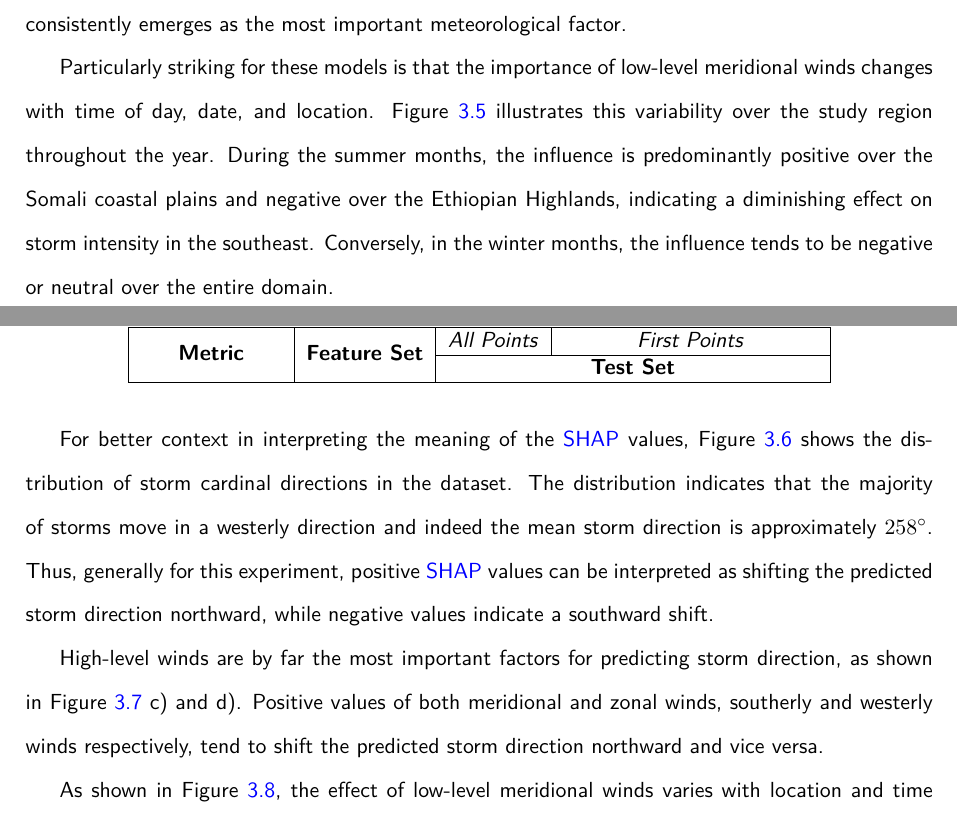
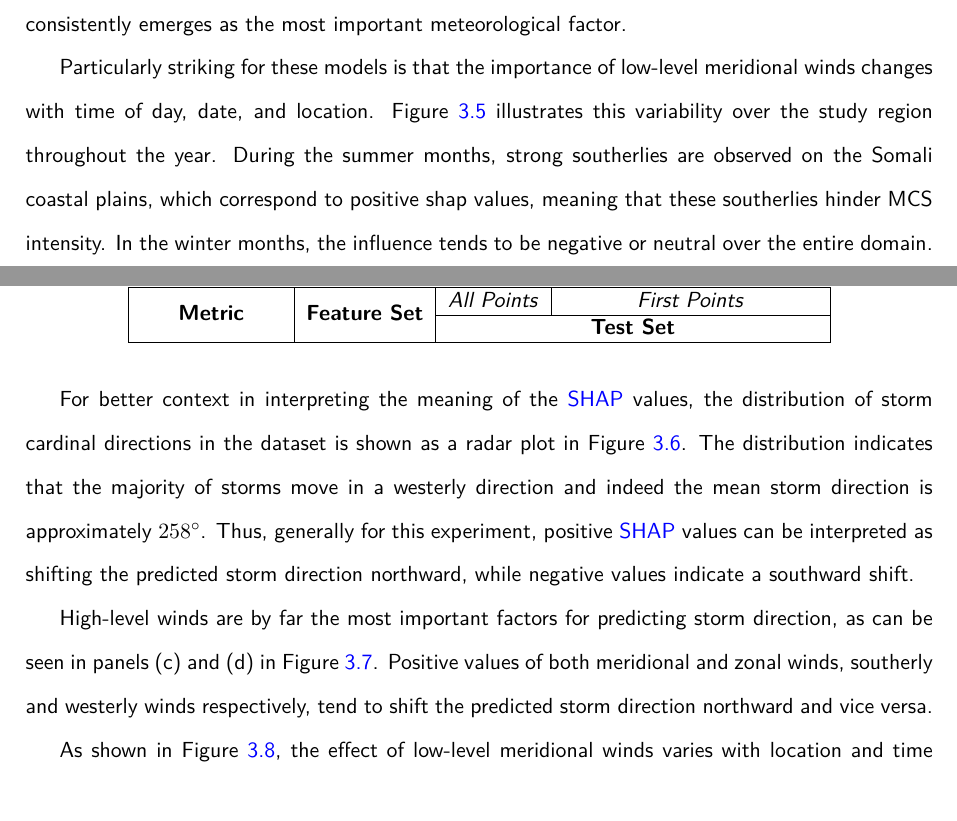
Before and after one commit to seangtkelley/uor-msc-dissertation-xai-african-storms, a LaTeX thesis (report/thesis.tex, which reads report/chapters/results.tex): two parts of pages 37 and 43 of 70 before the commit and two parts of pages 37 and 43 of 71 after it, joined at a grey line, cut so that both start at the same text. Compiled offline with pdfLaTeX.

Commit message:
max intensity southerlies; cardinal direction dist caption

```diff
--- a/report/chapters/results.tex
+++ b/report/chapters/results.tex
@@ -71,7 +71,7 @@ With comparable \acrshort{rmse} values of $2.7503$ and $2.7610$ over their entir
 
 In Figure \ref{fig:storm_max_intensity_summary} a detailed comparison is presented of the model performance and the most influential features for predicting storm maximum intensity using all features versus \acrshort{era5} only. Notably, for the all features model, only one meteorological variable, mean \acrshort{cape}, appears among the top five most important features. The results of the all features model also reveal that stronger storms tend to develop in the late evening (Figure \ref{fig:orography_storm_init_eat_hours_mode_mean}, panel (c) \texttt{eat\_hours}). Across both models, \acrshort{cape} consistently emerges as the most important meteorological factor.
 
-Particularly striking for these models is that the importance of low-level meridional winds changes with time of day, date, and location. Figure \ref{fig:storm_max_intensity_era5_shap_mean_v850_map_by_month} illustrates this variability over the study region throughout the year. During the summer months, the influence is predominantly positive over the Somali coastal plains and negative over the Ethiopian Highlands, indicating a diminishing effect on storm intensity in the southeast. Conversely, in the winter months, the influence tends to be negative or neutral over the entire domain.
+Particularly striking for these models is that the importance of low-level meridional winds changes with time of day, date, and location. Figure \ref{fig:storm_max_intensity_era5_shap_mean_v850_map_by_month} illustrates this variability over the study region throughout the year. During the summer months, strong southerlies are observed on the Somali coastal plains, which correspond to positive shap values, meaning that these southerlies hinder MCS intensity. In the winter months, the influence tends to be negative or neutral over the entire domain.
 
 \begin{figure}[ht]
     \centering
@@ -105,7 +105,7 @@ Table \ref{tab:storm_direction_results} details the performance metrics for stor
 \end{tabular}
 \end{table}
 
-For better context in interpreting the meaning of the \acrshort{shap} values, Figure \ref{fig:storm_cardinal_directions_distribution} shows the distribution of storm cardinal directions in the dataset. The distribution indicates that the majority of storms move in a westerly direction and indeed the mean storm direction is approximately \ang{258}. Thus, generally for this experiment, positive \acrshort{shap} values can be interpreted as shifting the predicted storm direction northward, while negative values indicate a southward shift.
+For better context in interpreting the meaning of the \acrshort{shap} values, the distribution of storm cardinal directions in the dataset is shown as a radar plot in Figure \ref{fig:storm_cardinal_directions_distribution}. The distribution indicates that the majority of storms move in a westerly direction and indeed the mean storm direction is approximately \ang{258}. Thus, generally for this experiment, positive \acrshort{shap} values can be interpreted as shifting the predicted storm direction northward, while negative values indicate a southward shift.
 
 \begin{figure}[ht]
     \centering
@@ -121,7 +121,7 @@ For better context in interpreting the meaning of the \acrshort{shap} values, Fi
     \label{fig:storm_direction_summary}
 \end{figure}
 
-High-level winds are by far the most important factors for predicting storm direction, as shown in Figure \ref{fig:storm_direction_summary} c) and d). Positive values of both meridional and zonal winds, southerly and westerly winds respectively, tend to shift the predicted storm direction northward and vice versa.
+High-level winds are by far the most important factors for predicting storm direction, as can be seen in panels (c) and (d) in Figure \ref{fig:storm_direction_summary}. Positive values of both meridional and zonal winds, southerly and westerly winds respectively, tend to shift the predicted storm direction northward and vice versa.
 
 As shown in Figure \ref{fig:storm_direction_all_shap_mean_v850_map_by_month}, the effect of low-level meridional winds varies with location and time of year. From late spring to late summer, the influence is predominantly positive over the Somali coastal plains and negative over the northeastern Ethiopian. During the winter months, however, the influence appears mostly negative over the entire domain.
 
```
Also changed, not shown: report/wordcount.tex (+1 -1 lines), report/chapters/results.tex (2 more changed lines).
